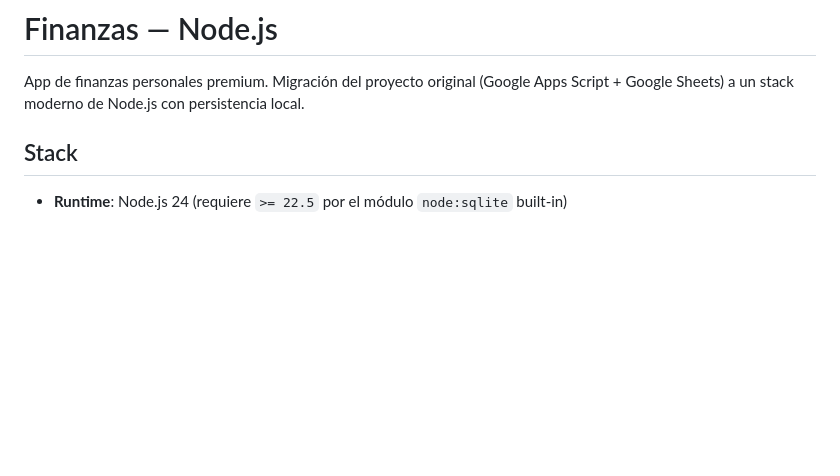
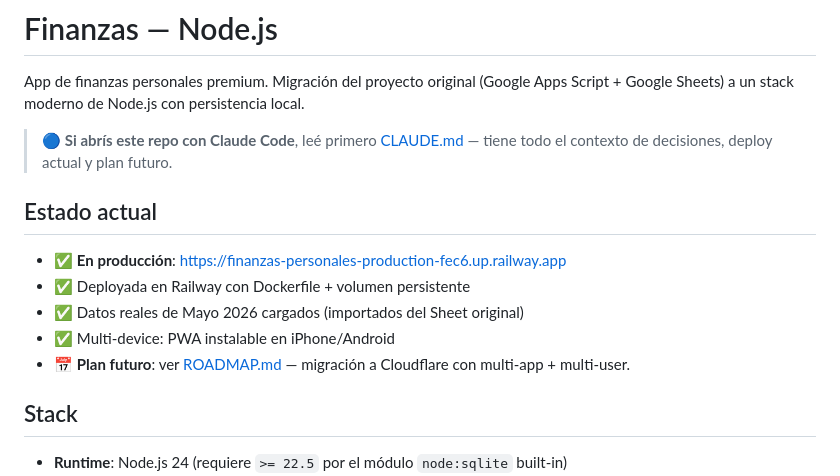
Before and after one commit to joaquinbacrc/Finanzas-Personales, a Markdown page: README.md, the part around the change. Drawn GitHub-style; blank space fills up the shorter version.

Commit message:
Documentar contexto del proyecto para futuras sesiones de Claude Code

```diff
--- a/README.md
+++ b/README.md
@@ -1,6 +1,16 @@
 # Finanzas — Node.js
 
 App de finanzas personales premium. Migración del proyecto original (Google Apps Script + Google Sheets) a un stack moderno de Node.js con persistencia local.
+
+> 🔵 **Si abrís este repo con Claude Code**, leé primero [CLAUDE.md](CLAUDE.md) — tiene todo el contexto de decisiones, deploy actual y plan futuro.
+
+## Estado actual
+
+- ✅ **En producción**: https://finanzas-personales-production-fec6.up.railway.app
+- ✅ Deployada en Railway con Dockerfile + volumen persistente
+- ✅ Datos reales de Mayo 2026 cargados (importados del Sheet original)
+- ✅ Multi-device: PWA instalable en iPhone/Android
+- 📅 **Plan futuro**: ver [ROADMAP.md](ROADMAP.md) — migración a Cloudflare con multi-app + multi-user.
 
 ## Stack
 
```
Also changed, not shown: CLAUDE.md (added, +83 -0 lines), ROADMAP.md (added, +91 -0 lines).
